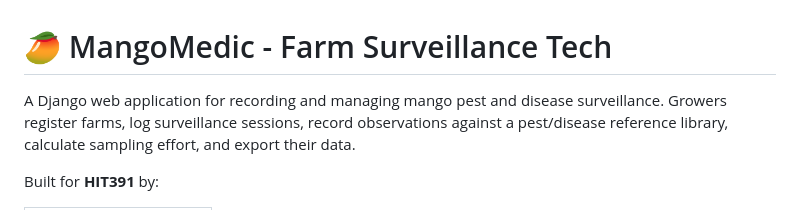
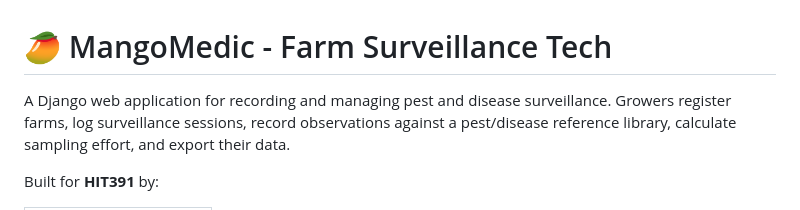
Before and after one commit to Sadit91/farm-surveillance-tech, a Markdown page: README.md, the part around the change. Rendered like a GitHub page.

```diff
--- a/README.md
+++ b/README.md
@@ -1,6 +1,6 @@
 # 🥭 MangoMedic - Farm Surveillance Tech
 
-A Django web application for recording and managing mango pest and disease
+A Django web application for recording and managing pest and disease
 surveillance. Growers register farms, log surveillance sessions, record
 observations against a pest/disease reference library, calculate sampling
 effort, and export their data.
```
